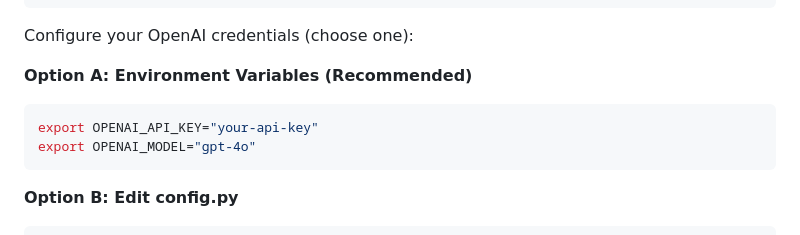
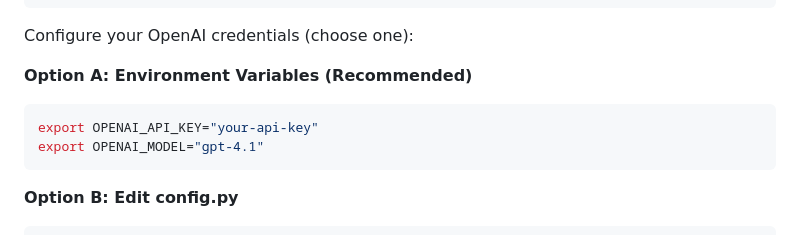
Before and after one commit to cheryyunl/ROVER, a Markdown page: README.md, the part around the change. Rendered like a GitHub page.

````diff
--- a/README.md
+++ b/README.md
@@ -40,7 +40,7 @@ Configure your OpenAI credentials (choose one):
 **Option A: Environment Variables (Recommended)**
 ```bash
 export OPENAI_API_KEY="your-api-key"
-export OPENAI_MODEL="gpt-4o"
+export OPENAI_MODEL="gpt-4.1"
 ```
 
 **Option B: Edit config.py**
````
